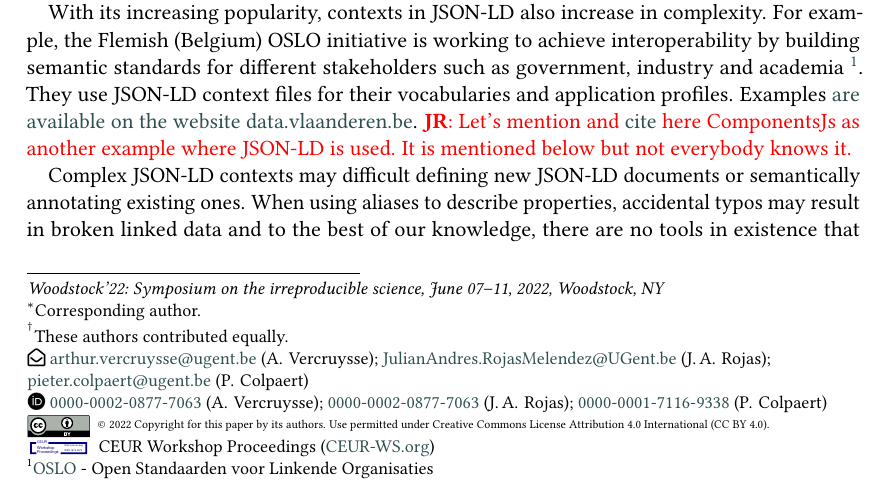
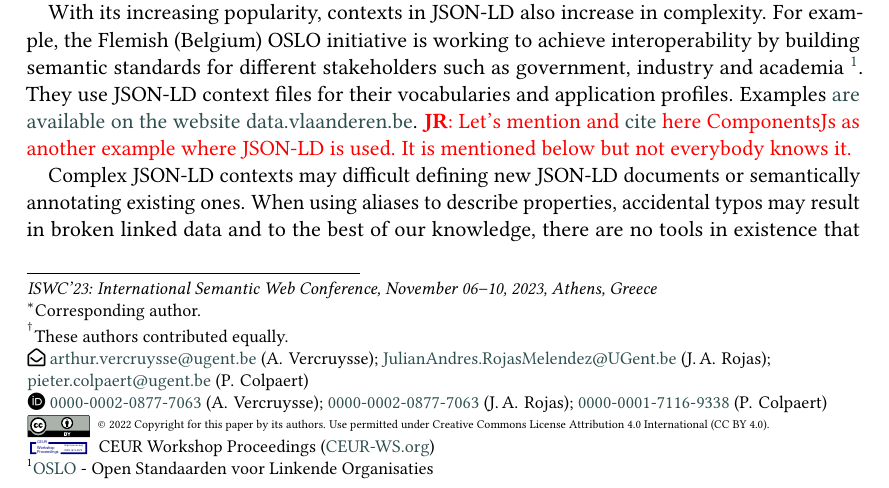
Before and after one commit to ajuvercr/jsonld-lsp-demo, a LaTeX document (main.tex): part of page 1 of 4, cut so that both start at the same text. Compiled offline with pdfLaTeX; a LaTeX package or settings file that is missing is left out.

Commit message:
fix conference

```diff
--- a/main.tex
+++ b/main.tex
@@ -44,8 +44,9 @@
 
 %%
 %% This command is for the conference information
-\conference{Woodstock'22: Symposium on the irreproducible science,
-  June 07--11, 2022, Woodstock, NY}
+\conference{ISWC'23: International Semantic Web Conference,
+  November 06--10, 2023, Athens, Greece}
+
 
 %%
 %% The "title" command
```
